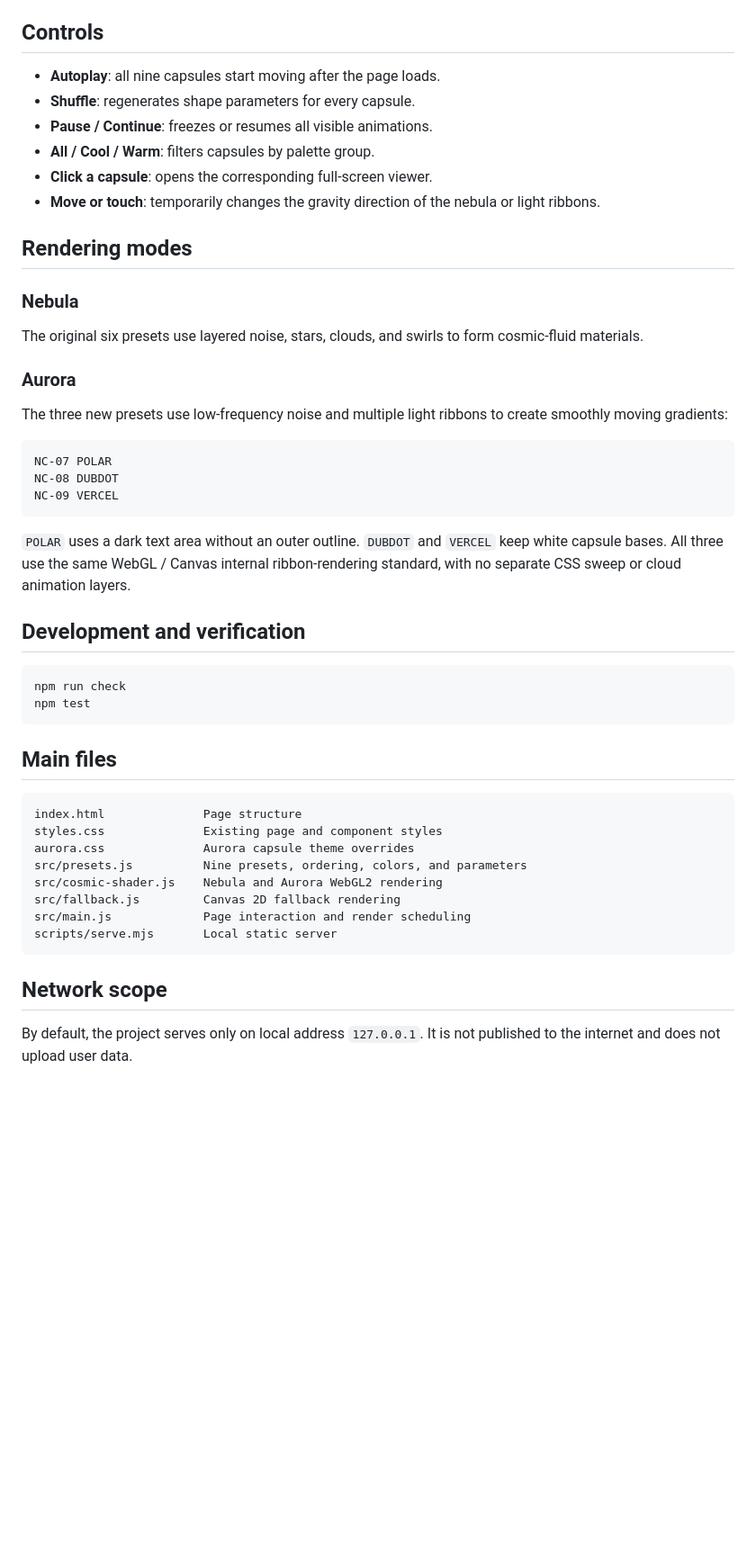
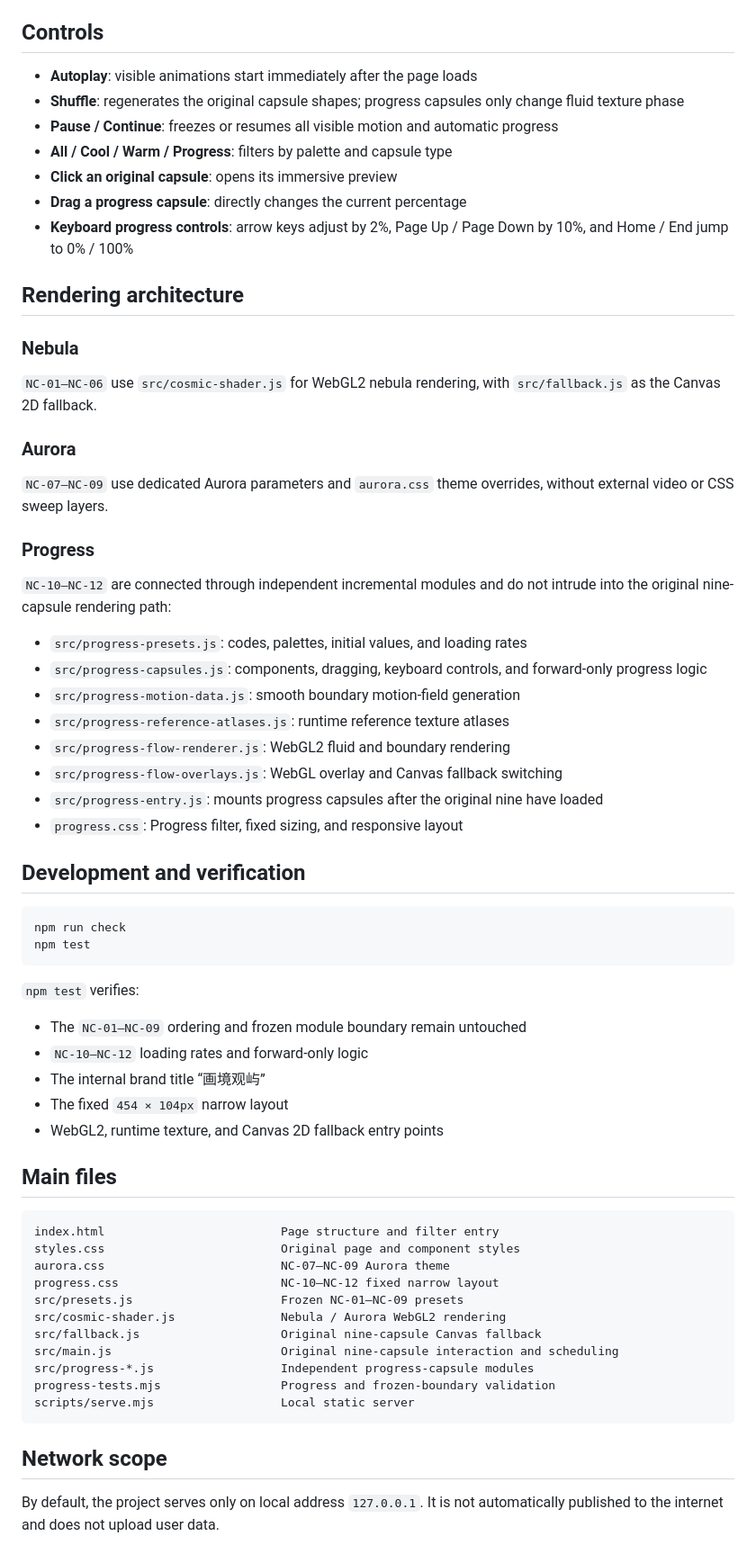
Before and after one commit to yizhe21803/nebula-capsules, a Markdown page: README.en.md, the part around one of its changes. Shown at 90% size. Drawn GitHub-style; blank space fills up the shorter version.

Commit message:
docs: update English README for NC10-NC12 v2.4.7

````diff
--- a/README.en.md
+++ b/README.en.md
@@ -40,30 +82,36 @@ If the port is occupied, the server automatically tries later ports. The project
 
 ## Controls
 
-- **Autoplay**: all nine capsules start moving after the page loads.
-- **Shuffle**: regenerates shape parameters for every capsule.
-- **Pause / Continue**: freezes or resumes all visible animations.
-- **All / Cool / Warm**: filters capsules by palette group.
-- **Click a capsule**: opens the corresponding full-screen viewer.
-- **Move or touch**: temporarily changes the gravity direction of the nebula or light ribbons.
+- **Autoplay**: visible animations start immediately after the page loads
+- **Shuffle**: regenerates the original capsule shapes; progress capsules only change fluid texture phase
+- **Pause / Continue**: freezes or resumes all visible motion and automatic progress
+- **All / Cool / Warm / Progress**: filters by palette and capsule type
+- **Click an original capsule**: opens its immersive preview
+- **Drag a progress capsule**: directly changes the current percentage
+- **Keyboard progress controls**: arrow keys adjust by 2%, Page Up / Page Down by 10%, and Home / End jump to 0% / 100%
 
-## Rendering modes
+## Rendering architecture
 
 ### Nebula
 
-The original six presets use layered noise, stars, clouds, and swirls to form cosmic-fluid materials.
+`NC-01–NC-06` use `src/cosmic-shader.js` for WebGL2 nebula rendering, with `src/fallback.js` as the Canvas 2D fallback.
 
 ### Aurora
 
-The three new presets use low-frequency noise and multiple light ribbons to create smoothly moving gradients:
+`NC-07–NC-09` use dedicated Aurora parameters and `aurora.css` theme overrides, without external video or CSS sweep layers.
 
-```text
-NC-07 POLAR
-NC-08 DUBDOT
-NC-09 VERCEL
-```
+### Progress
 
-`POLAR` uses a dark text area without an outer outline. `DUBDOT` and `VERCEL` keep white capsule bases. All three use the same WebGL / Canvas internal ribbon-rendering standard, with no separate CSS sweep or cloud animation layers.
+`NC-10–NC-12` are connected through independent incremental modules and do not intrude into the original nine-capsule rendering path:
+
+- `src/progress-presets.js`: codes, palettes, initial values, and loading rates
+- `src/progress-capsules.js`: components, dragging, keyboard controls, and forward-only progress logic
+- `src/progress-motion-data.js`: smooth boundary motion-field generation
+- `src/progress-reference-atlases.js`: runtime reference texture atlases
+- `src/progress-flow-renderer.js`: WebGL2 fluid and boundary rendering
+- `src/progress-flow-overlays.js`: WebGL overlay and Canvas fallback switching
+- `src/progress-entry.js`: mounts progress capsules after the original nine have loaded
+- `progress.css`: Progress filter, fixed sizing, and responsive layout
 
 ## Development and verification
 
@@ -72,19 +120,30 @@ npm run check
 npm test
 ```
 
+`npm test` verifies:
+
+- The `NC-01–NC-09` ordering and frozen module boundary remain untouched
+- `NC-10–NC-12` loading rates and forward-only logic
+- The internal brand title “画境观屿”
+- The fixed `454 × 104px` narrow layout
+- WebGL2, runtime texture, and Canvas 2D fallback entry points
+
 ## Main files
 
 ```text
-index.html              Page structure
-styles.css              Existing page and component styles
-aurora.css              Aurora capsule theme overrides
-src/presets.js          Nine presets, ordering, colors, and parameters
-src/cosmic-shader.js    Nebula and Aurora WebGL2 rendering
-src/fallback.js         Canvas 2D fallback rendering
-src/main.js             Page interaction and render scheduling
-scripts/serve.mjs       Local static server
+index.html                         Page structure and filter entry
+styles.css                         Original page and component styles
+aurora.css                         NC-07–NC-09 Aurora theme
+progress.css                       NC-10–NC-12 fixed narrow layout
+src/presets.js                     Frozen NC-01–NC-09 presets
+src/cosmic-shader.js               Nebula / Aurora WebGL2 rendering
+src/fallback.js                    Original nine-capsule Canvas fallback
+src/main.js                        Original nine-capsule interaction and scheduling
+src/progress-*.js                  Independent progress-capsule modules
+progress-tests.mjs                 Progress and frozen-boundary validation
+scripts/serve.mjs                  Local static server
 ```
 
 ## Network scope
 
-By default, the project serves only on local address `127.0.0.1`. It is not published to the internet and does not upload user data.
+By default, the project serves only on local address `127.0.0.1`. It is not automatically published to the internet and does not upload user data.
````
Also changed, not shown: other parts of README.en.md (+48 -6 lines).
